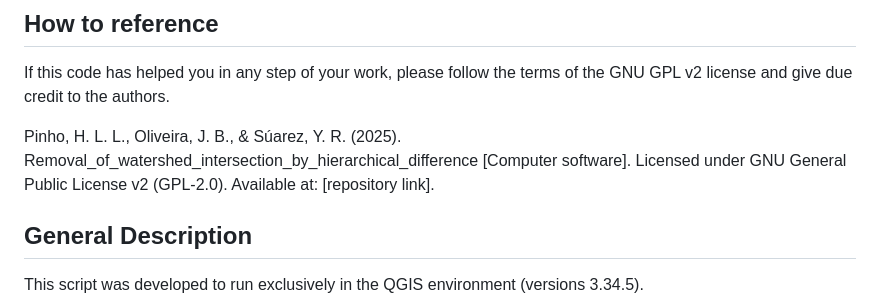
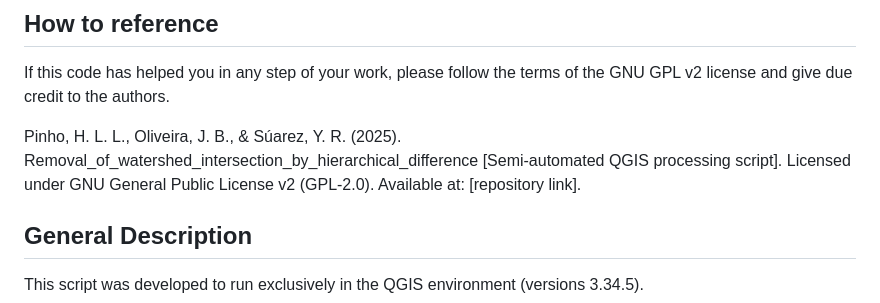
Before and after one commit to GEAAQUA-UEMS/Removal_of_watershed_intersection_by_hierarchical_difference, a Markdown page: README.md, the part around the change. GitHub-like rendering.

```diff
--- a/README.md
+++ b/README.md
@@ -10,7 +10,7 @@ Yzel Rondon Súarez
 
 If this code has helped you in any step of your work, please follow the terms of the GNU GPL v2 license and give due credit to the authors.
 
-Pinho, H. L. L., Oliveira, J. B., & Súarez, Y. R. (2025). Removal_of_watershed_intersection_by_hierarchical_difference [Computer software]. Licensed under GNU General Public License v2 (GPL-2.0). Available at: [repository link].
+Pinho, H. L. L., Oliveira, J. B., & Súarez, Y. R. (2025). Removal_of_watershed_intersection_by_hierarchical_difference [Semi-automated QGIS processing script]. Licensed under GNU General Public License v2 (GPL-2.0). Available at: [repository link].
 
 ## General Description
 
```
